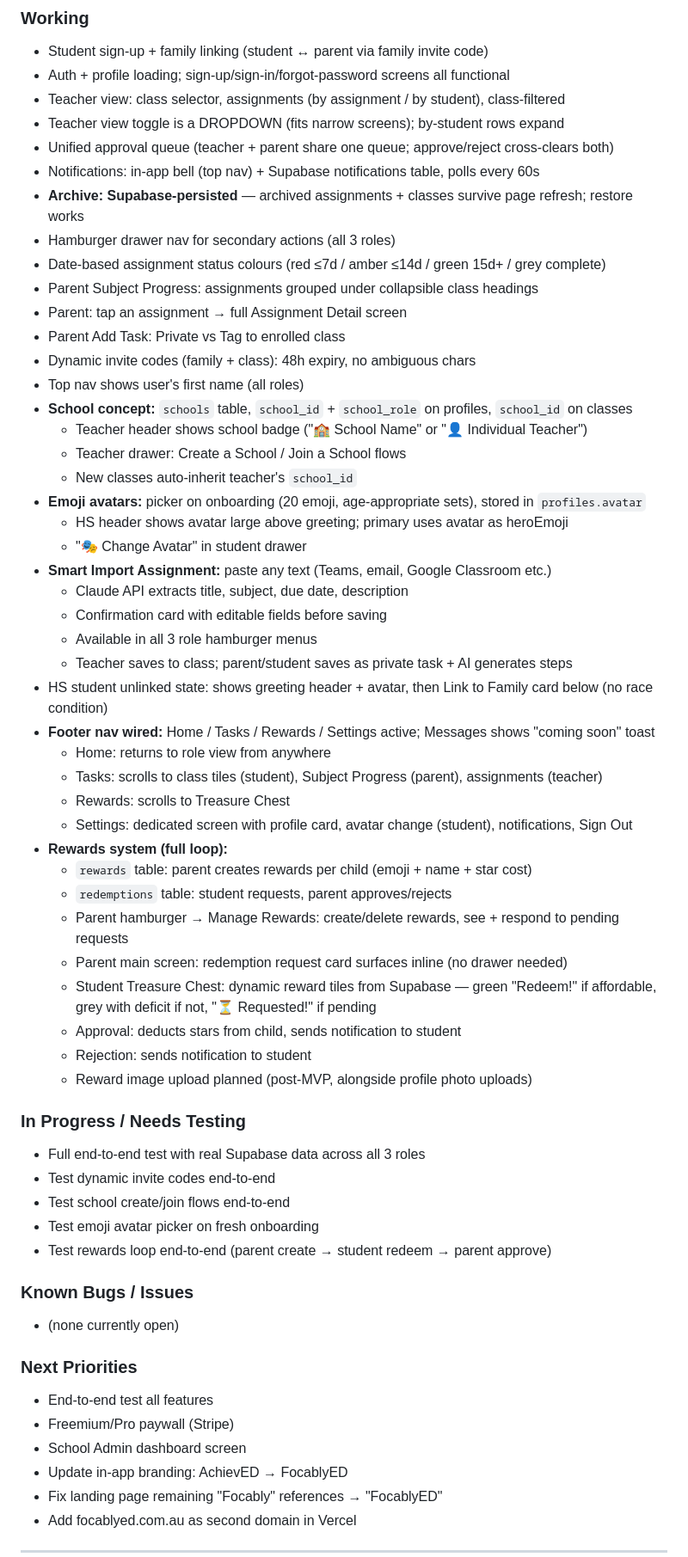
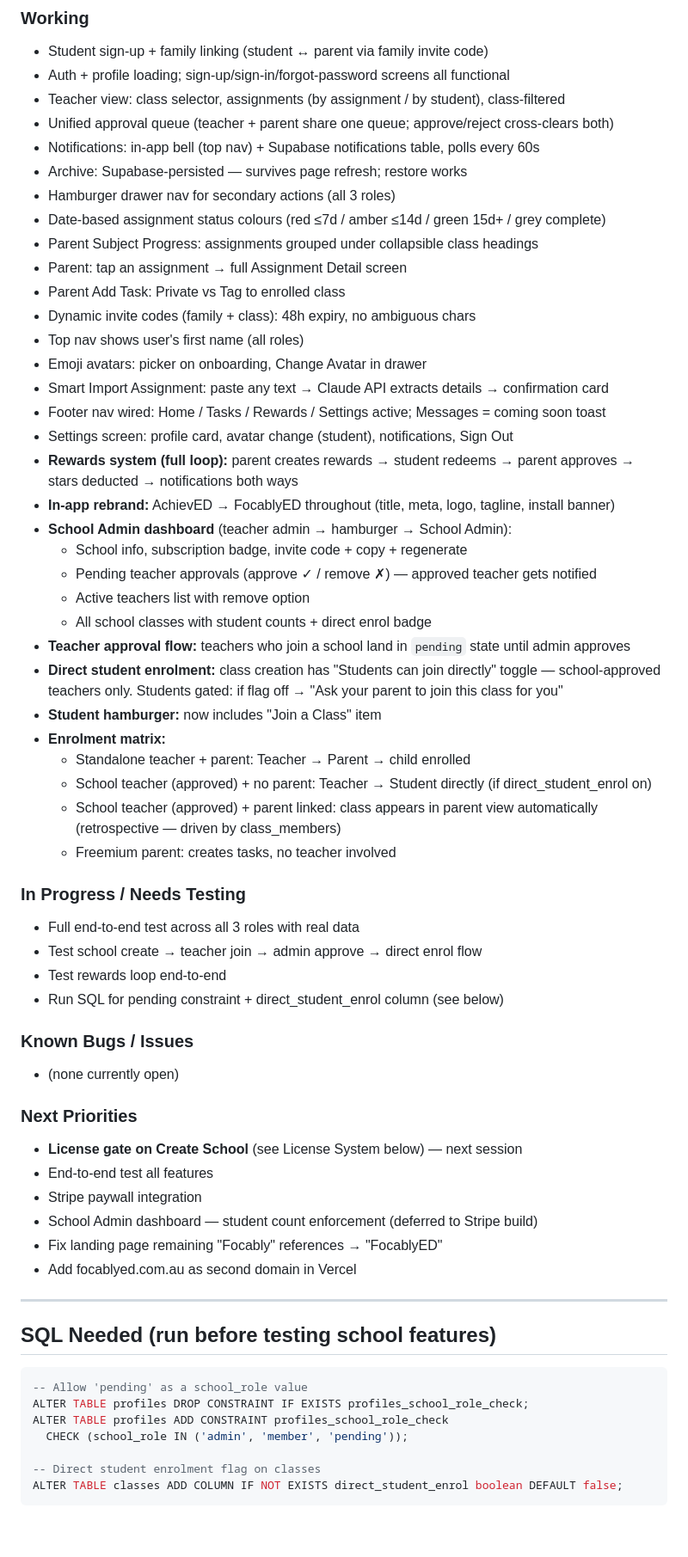
Before and after one commit to stevothomo99-cpu/focably, a Markdown page: CLAUDE_CONTEXT.md, the part around one of its changes. Shown at 86% size. Drawn GitHub-style; blank space fills up the shorter version.

Commit message:
docs: update CLAUDE_CONTEXT.md after Session 3 part 2

````diff
--- a/CLAUDE_CONTEXT.md
+++ b/CLAUDE_CONTEXT.md
@@ -74,10 +73,9 @@
 - Student sign-up + family linking (student ↔ parent via family invite code)
 - Auth + profile loading; sign-up/sign-in/forgot-password screens all functional
 - Teacher view: class selector, assignments (by assignment / by student), class-filtered
-- Teacher view toggle is a DROPDOWN (fits narrow screens); by-student rows expand
 - Unified approval queue (teacher + parent share one queue; approve/reject cross-clears both)
 - Notifications: in-app bell (top nav) + Supabase notifications table, polls every 60s
-- **Archive: Supabase-persisted** — archived assignments + classes survive page refresh; restore works
+- Archive: Supabase-persisted — survives page refresh; restore works
 - Hamburger drawer nav for secondary actions (all 3 roles)
 - Date-based assignment status colours (red ≤7d / amber ≤14d / green 15d+ / grey complete)
 - Parent Subject Progress: assignments grouped under collapsible class headings
@@ -85,48 +83,54 @@
 - Parent Add Task: Private vs Tag to enrolled class
 - Dynamic invite codes (family + class): 48h expiry, no ambiguous chars
 - Top nav shows user's first name (all roles)
-- **School concept:** `schools` table, `school_id` + `school_role` on profiles, `school_id` on classes
-  - Teacher header shows school badge ("🏫 School Name" or "👤 Individual Teacher")
-  - Teacher drawer: Create a School / Join a School flows
-  - New classes auto-inherit teacher's `school_id`
-- **Emoji avatars:** picker on onboarding (20 emoji, age-appropriate sets), stored in `profiles.avatar`
-  - HS header shows avatar large above greeting; primary uses avatar as heroEmoji
-  - "🎭 Change Avatar" in student drawer
-- **Smart Import Assignment:** paste any text (Teams, email, Google Classroom etc.)
-  - Claude API extracts title, subject, due date, description
-  - Confirmation card with editable fields before saving
-  - Available in all 3 role hamburger menus
-  - Teacher saves to class; parent/student saves as private task + AI generates steps
-- HS student unlinked state: shows greeting header + avatar, then Link to Family card below (no race condition)
-- **Footer nav wired:** Home / Tasks / Rewards / Settings active; Messages shows "coming soon" toast
-  - Home: returns to role view from anywhere
-  - Tasks: scrolls to class tiles (student), Subject Progress (parent), assignments (teacher)
-  - Rewards: scrolls to Treasure Chest
-  - Settings: dedicated screen with profile card, avatar change (student), notifications, Sign Out
-- **Rewards system (full loop):**
-  - `rewards` table: parent creates rewards per child (emoji + name + star cost)
-  - `redemptions` table: student requests, parent approves/rejects
-  - Parent hamburger → Manage Rewards: create/delete rewards, see + respond to pending requests
-  - Parent main screen: redemption request card surfaces inline (no drawer needed)
-  - Student Treasure Chest: dynamic reward tiles from Supabase — green "Redeem!" if affordable, grey with deficit if not, "⏳ Requested!" if pending
-  - Approval: deducts stars from child, sends notification to student
-  - Rejection: sends notification to student
-  - Reward image upload planned (post-MVP, alongside profile photo uploads)
+- Emoji avatars: picker on onboarding, Change Avatar in drawer
+- Smart Import Assignment: paste any text → Claude API extracts details → confirmation card
+- Footer nav wired: Home / Tasks / Rewards / Settings active; Messages = coming soon toast
+- Settings screen: profile card, avatar change (student), notifications, Sign Out
+- **Rewards system (full loop):** parent creates rewards → student redeems → parent approves → stars deducted → notifications both ways
+- **In-app rebrand:** AchievED → FocablyED throughout (title, meta, logo, tagline, install banner)
+- **School Admin dashboard** (teacher admin → hamburger → School Admin):
+  - School info, subscription badge, invite code + copy + regenerate
+  - Pending teacher approvals (approve ✓ / remove ✗) — approved teacher gets notified
+  - Active teachers list with remove option
+  - All school classes with student counts + direct enrol badge
+- **Teacher approval flow:** teachers who join a school land in `pending` state until admin approves
+- **Direct student enrolment:** class creation has "Students can join directly" toggle — school-approved teachers only. Students gated: if flag off → "Ask your parent to join this class for you"
+- **Student hamburger:** now includes "Join a Class" item
+- **Enrolment matrix:**
+  - Standalone teacher + parent: Teacher → Parent → child enrolled
+  - School teacher (approved) + no parent: Teacher → Student directly (if direct_student_enrol on)
+  - School teacher (approved) + parent linked: class appears in parent view automatically (retrospective — driven by class_members)
+  - Freemium parent: creates tasks, no teacher involved
 
 ### In Progress / Needs Testing
-- Full end-to-end test with real Supabase data across all 3 roles
-- Test dynamic invite codes end-to-end
-- Test school create/join flows end-to-end
-- Test emoji avatar picker on fresh onboarding
-- Test rewards loop end-to-end (parent create → student redeem → parent approve)
+- Full end-to-end test across all 3 roles with real data
+- Test school create → teacher join → admin approve → direct enrol flow
+- Test rewards loop end-to-end
+- Run SQL for pending constraint + direct_student_enrol column (see below)
 
 ### Known Bugs / Issues
 - (none currently open)
 
 ### Next Priorities
+- **License gate on Create School** (see License System below) — next session
 - End-to-end test all features
-- Freemium/Pro paywall (Stripe)
-- School Admin dashboard screen
-- Update in-app branding: AchievED → FocablyED
+- Stripe paywall integration
+- School Admin dashboard — student count enforcement (deferred to Stripe build)
 - Fix landing page remaining "Focably" references → "FocablyED"
 - Add focablyed.com.au as second domain in Vercel
+
+---
+
+## SQL Needed (run before testing school features)
+
+```sql
+-- Allow 'pending' as a school_role value
+ALTER TABLE profiles DROP CONSTRAINT IF EXISTS profiles_school_role_check;
+ALTER TABLE profiles ADD CONSTRAINT profiles_school_role_check
+  CHECK (school_role IN ('admin', 'member', 'pending'));
+
+-- Direct student enrolment flag on classes
+ALTER TABLE classes ADD COLUMN IF NOT EXISTS direct_student_enrol boolean DEFAULT false;
+```
+
````
Also changed, not shown: other parts of CLAUDE_CONTEXT.md (+103 -76 lines).
